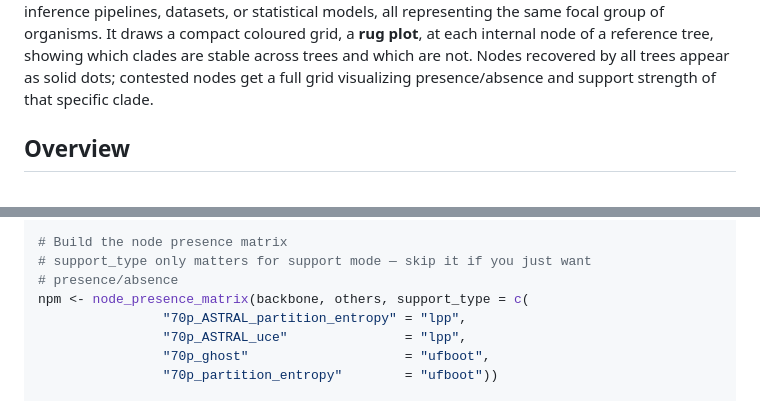
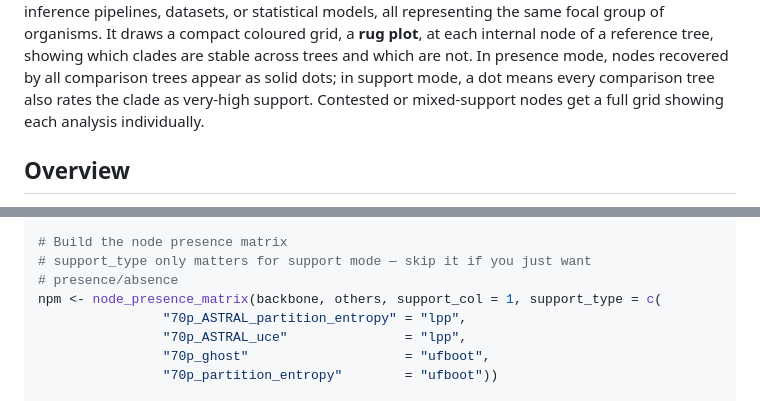
Before and after one commit to mdrifathahamed/phylorug, a Markdown page: README.md, 2 parts joined by grey strips. Drawn GitHub-style.

```diff
--- a/README.md
+++ b/README.md
@@ -20,9 +20,10 @@ of trees from different inference pipelines, datasets, or statistical
 models, all representing the same focal group of organisms. It draws a
 compact coloured grid, a **rug plot**, at each internal node of a
 reference tree, showing which clades are stable across trees and which
-are not. Nodes recovered by all trees appear as solid dots; contested
-nodes get a full grid visualizing presence/absence and support strength
-of that specific clade.
+are not. In presence mode, nodes recovered by all comparison trees
+appear as solid dots; in support mode, a dot means every comparison tree
+also rates the clade as very-high support. Contested or mixed-support
+nodes get a full grid showing each analysis individually.
 
 ## Overview
 
@@ -103,7 +117,7 @@ check_taxa(backbone, others)
 # Build the node presence matrix
 # support_type only matters for support mode — skip it if you just want
 # presence/absence
-npm <- node_presence_matrix(backbone, others, support_type = c(
+npm <- node_presence_matrix(backbone, others, support_col = 1, support_type = c(
                 "70p_ASTRAL_partition_entropy" = "lpp",
                 "70p_ASTRAL_uce"               = "lpp",
                 "70p_ghost"                    = "ufboot",
```
Also changed, not shown: other parts of README.md (+28 -8 lines), man/figures/README-presence.png, man/figures/README-support.png, 7 other files.
